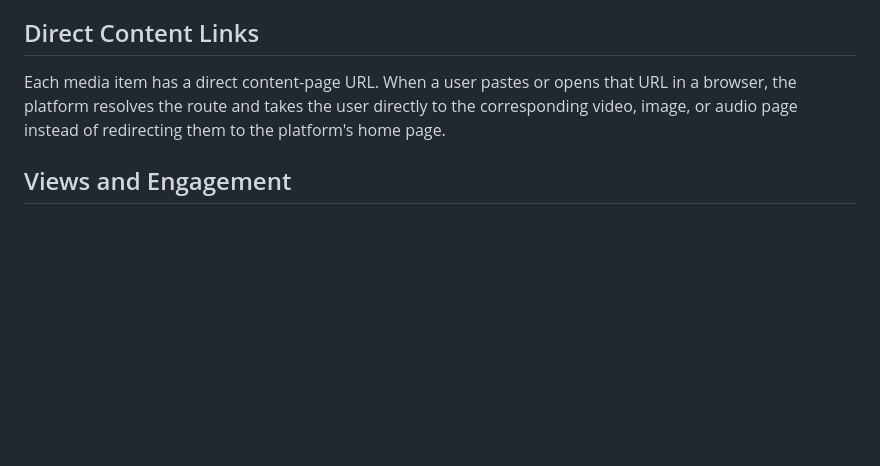
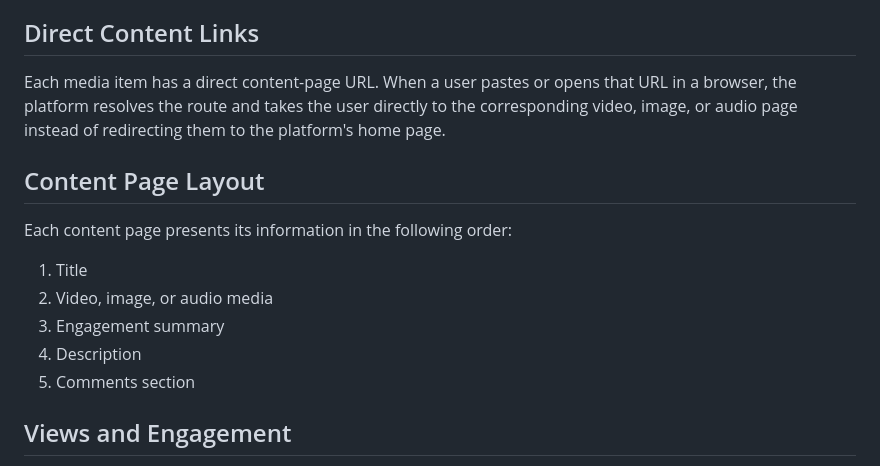
Before and after one commit to isboat/auraplatform, a Markdown page: doc/project-overview.md, the part around the change. GitHub-like rendering; blank space fills up the shorter version.

Commit message:
Document content page layout order

```diff
--- a/doc/project-overview.md
+++ b/doc/project-overview.md
@@ -87,6 +87,16 @@ Each item also provides an option for the user to delete that upload.
 
 Each media item has a direct content-page URL. When a user pastes or opens that URL in a browser, the platform resolves the route and takes the user directly to the corresponding video, image, or audio page instead of redirecting them to the platform's home page.
 
+## Content Page Layout
+
+Each content page presents its information in the following order:
+
+1. Title
+2. Video, image, or audio media
+3. Engagement summary
+4. Description
+5. Comments section
+
 ## Views and Engagement
 
 The platform keeps track of the number of views for each video, image, and audio item. An engagement summary displayed below the content shows:
```
